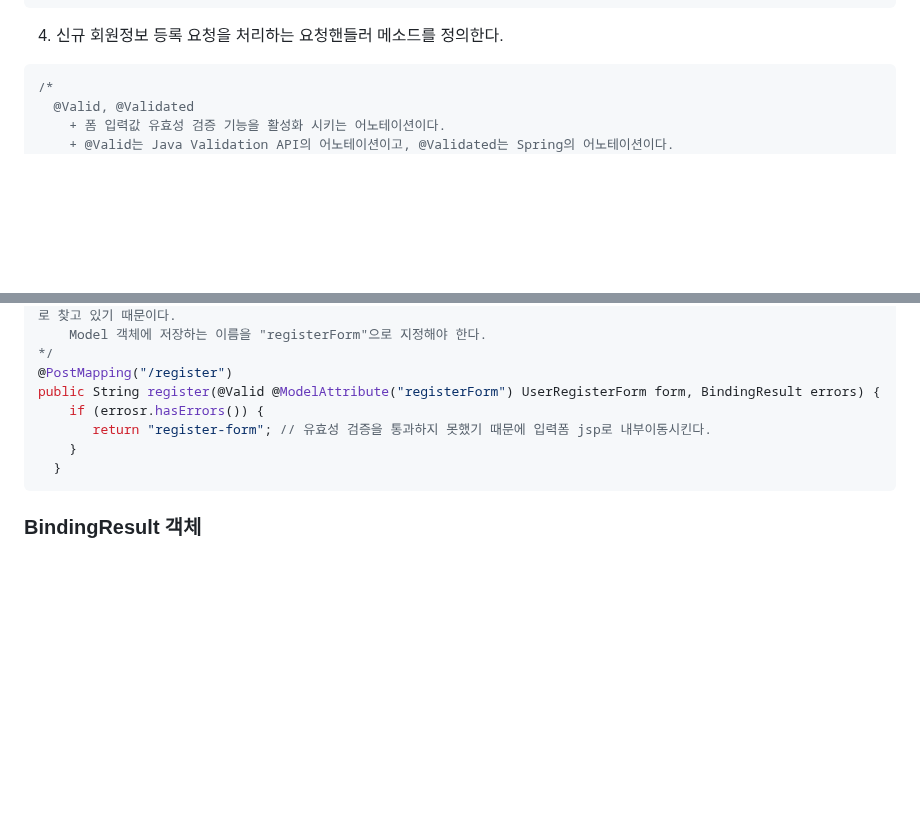
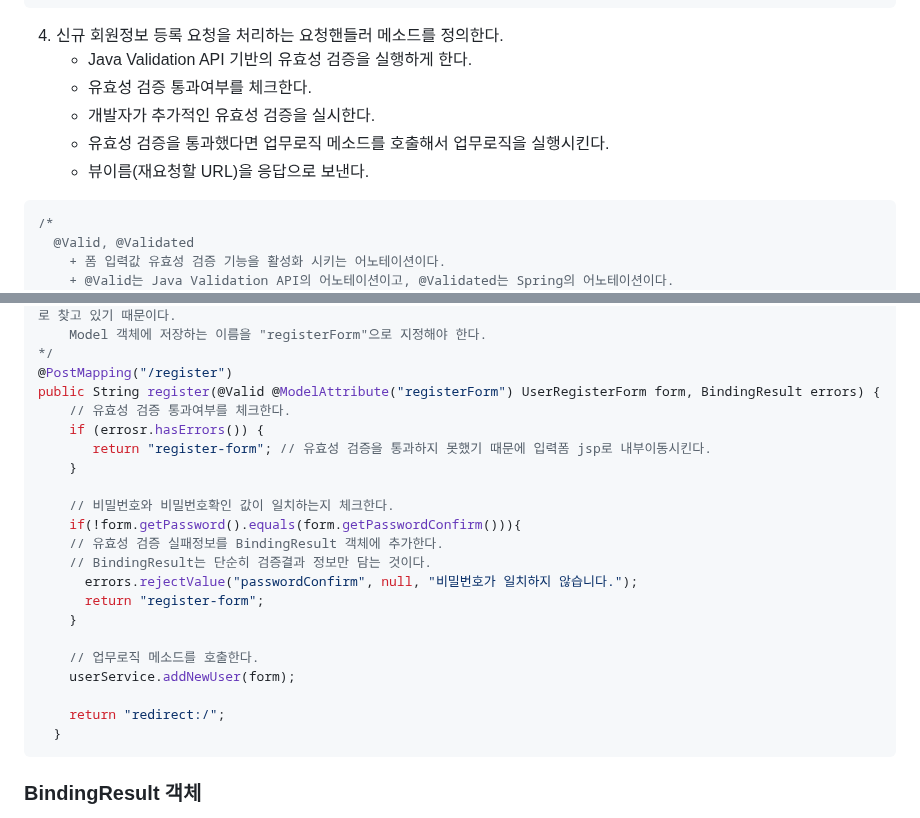
Before and after one commit to VivatubeH/Spring-Boot, a Markdown page: 스프링부트 실습ver3.md, 2 parts joined by grey strips. Rendered like a GitHub page; blank space fills up the shorter version.

````diff
--- a/스프링부트 실습ver3.md
+++ b/스프링부트 실습ver3.md
@@ -225,6 +225,12 @@ public String form(Model model) {
 ```
 
 4. 신규 회원정보 등록 요청을 처리하는 요청핸들러 메소드를 정의한다.
+   + Java Validation API 기반의 유효성 검증을 실행하게 한다.
+   + 유효성 검증 통과여부를 체크한다.
+   + 개발자가 추가적인 유효성 검증을 실시한다.
+   + 유효성 검증을 통과했다면 업무로직 메소드를 호출해서 업무로직을 실행시킨다.
+   + 뷰이름(재요청할 URL)을 응답으로 보낸다.
+
 ```java
 /*
   @Valid, @Validated
@@ -241,9 +247,23 @@ public String form(Model model) {
 */
 @PostMapping("/register")
 public String register(@Valid @ModelAttribute("registerForm") UserRegisterForm form, BindingResult errors) {
+    // 유효성 검증 통과여부를 체크한다.
     if (errosr.hasErrors()) {
        return "register-form"; // 유효성 검증을 통과하지 못했기 때문에 입력폼 jsp로 내부이동시킨다.
     }
+
+    // 비밀번호와 비밀번호확인 값이 일치하는지 체크한다.
+    if(!form.getPassword().equals(form.getPasswordConfirm())){
+    // 유효성 검증 실패정보를 BindingResult 객체에 추가한다.
+    // BindingResult는 단순히 검증결과 정보만 담는 것이다.
+      errors.rejectValue("passwordConfirm", null, "비밀번호가 일치하지 않습니다.");
+      return "register-form";
+    }
+
+    // 업무로직 메소드를 호출한다.
+    userService.addNewUser(form);
+
+    return "redirect:/";
   }
 ```
 
````
